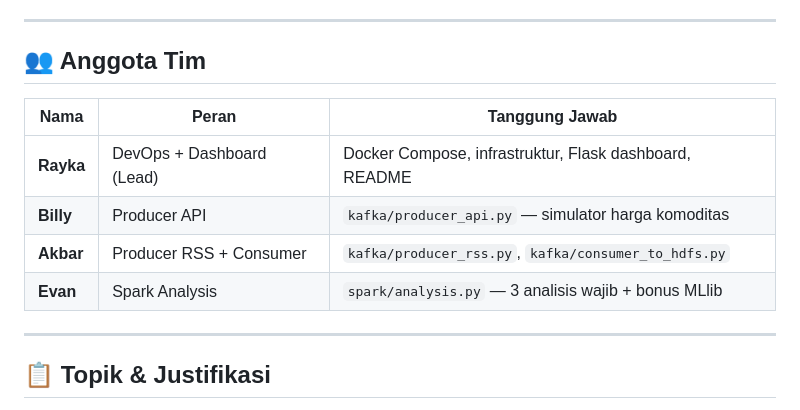
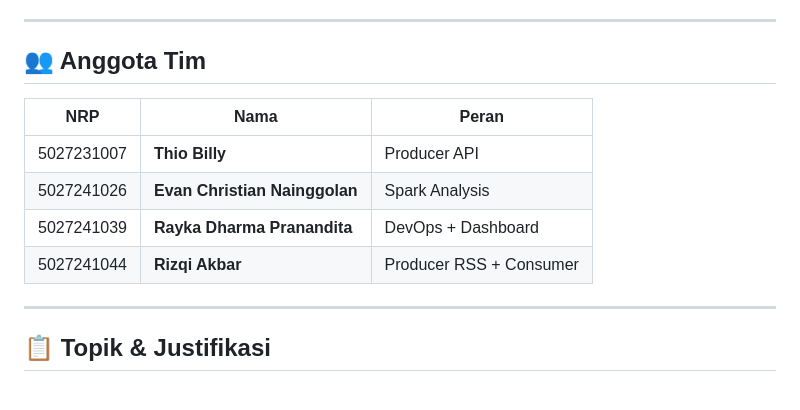
Before and after one commit to baboey/kelompok-8-ets-bigdata, a Markdown page: README.md, the part around the change. Drawn GitHub-style.

Commit message:
style: README.md anggota details

```diff
--- a/README.md
+++ b/README.md
@@ -5,13 +5,13 @@
 ---
 
 ## 👥 Anggota Tim
+| NRP | Nama | Peran |
+| --- |------|-------|
+| 5027231007 | **Thio Billy** | Producer API |
+| 5027241026 | **Evan Christian Nainggolan** | Spark Analysis |
+| 5027241039 | **Rayka Dharma Pranandita** | DevOps + Dashboard |
+| 5027241044 | **Rizqi Akbar** | Producer RSS + Consumer |
 
-| Nama | Peran | Tanggung Jawab |
-|------|-------|----------------|
-| **Rayka** | DevOps + Dashboard (Lead) | Docker Compose, infrastruktur, Flask dashboard, README |
-| **Billy** | Producer API | `kafka/producer_api.py` — simulator harga komoditas |
-| **Akbar** | Producer RSS + Consumer | `kafka/producer_rss.py`, `kafka/consumer_to_hdfs.py` |
-| **Evan** | Spark Analysis | `spark/analysis.py` — 3 analisis wajib + bonus MLlib |
 
 ---
 
```
